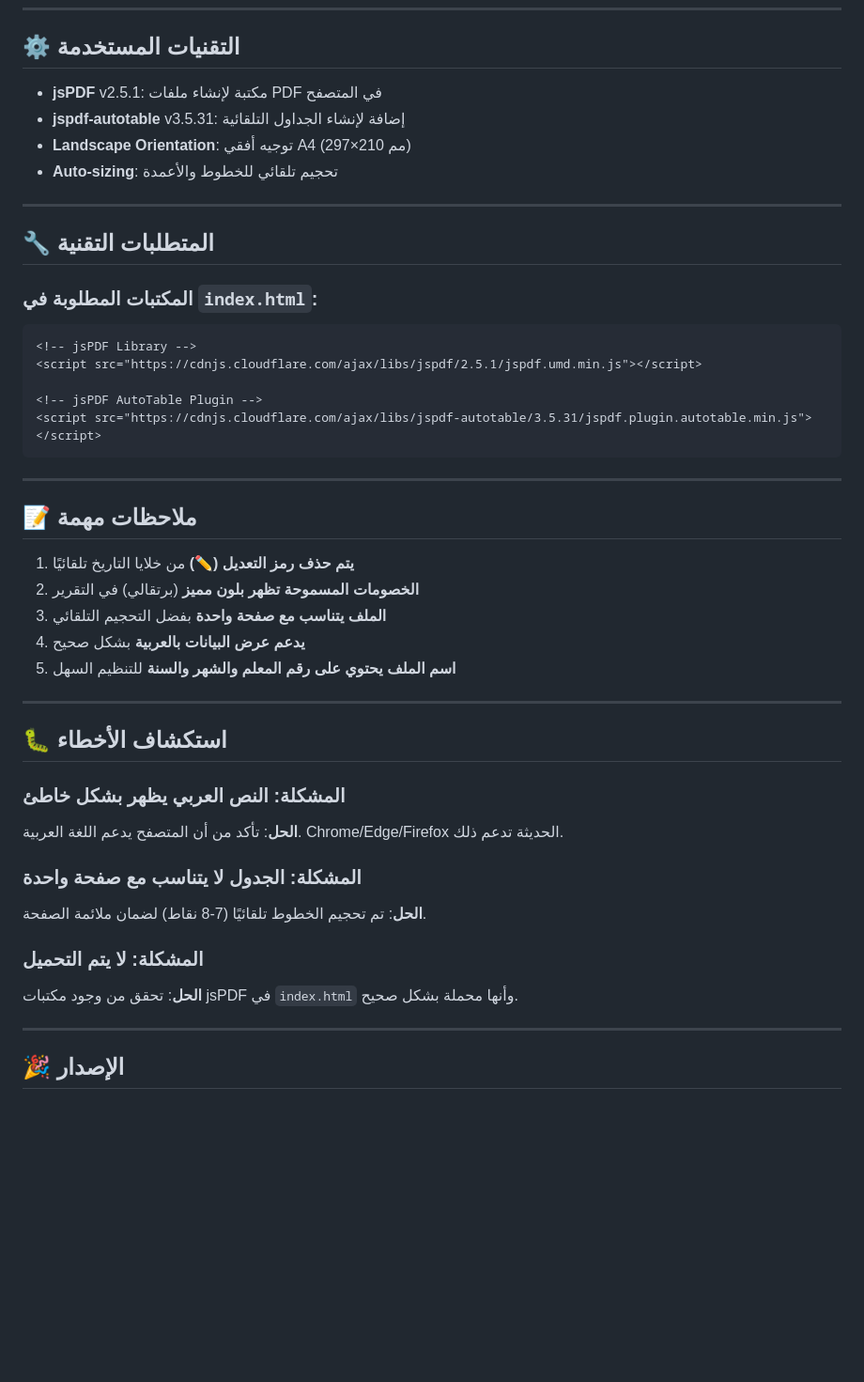
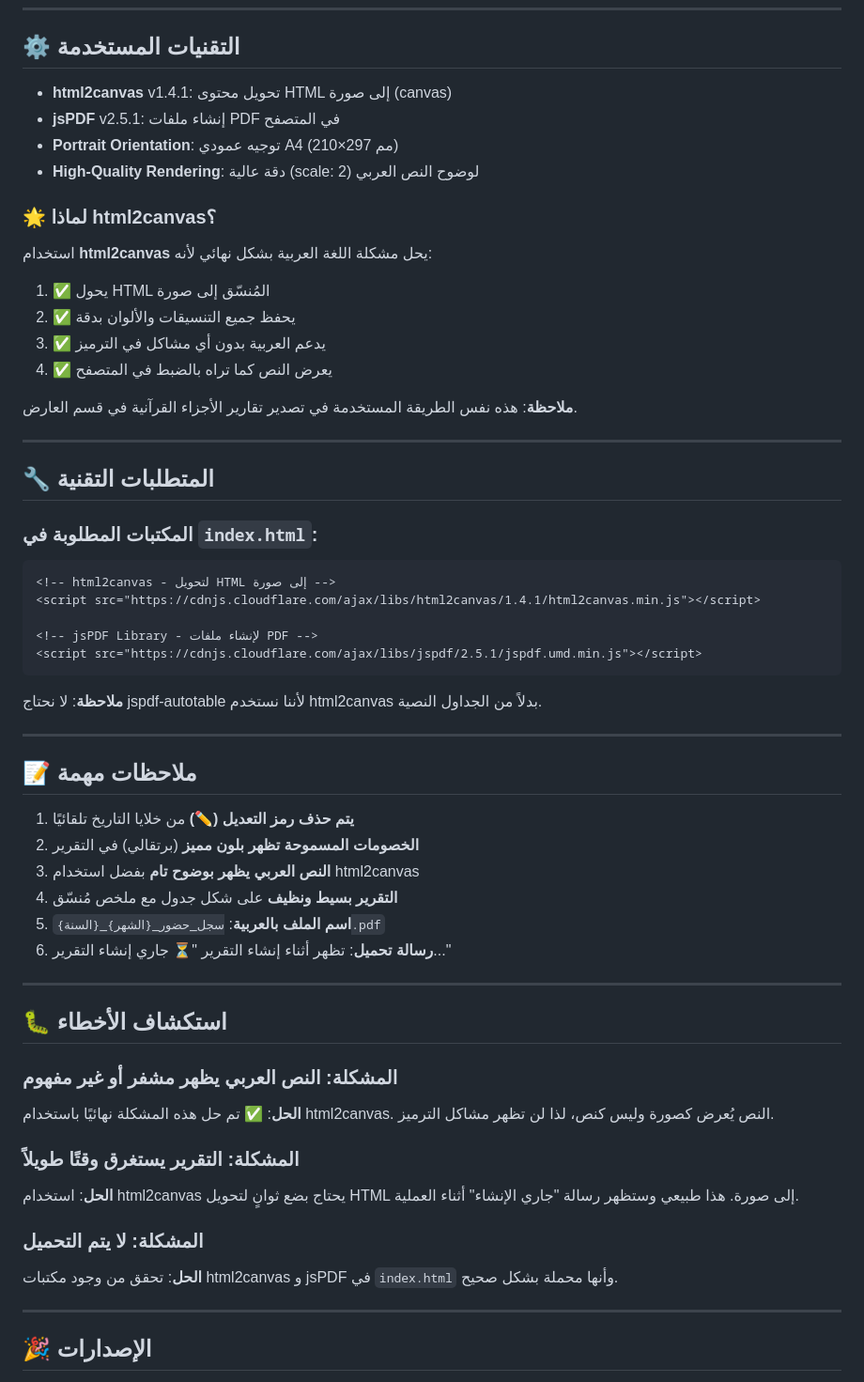
Before and after one commit to hammad01hanif-tech/-QuranClassesManagement, a Markdown page: PDF_EXPORT_GUIDE.md, the part around one of its changes. Shown at 94% size. Drawn GitHub-style; blank space fills up the shorter version.

Commit message:
docs: تحديث الدليل ليوضح استخدام html2canvas لحل مشكلة اللغة العربية

````diff
--- a/PDF_EXPORT_GUIDE.md
+++ b/PDF_EXPORT_GUIDE.md
@@ -99,10 +99,20 @@
 
 ## ⚙️ التقنيات المستخدمة
 
-- **jsPDF** v2.5.1: مكتبة لإنشاء ملفات PDF في المتصفح
-- **jspdf-autotable** v3.5.31: إضافة لإنشاء الجداول التلقائية
-- **Landscape Orientation**: توجيه أفقي A4 (297×210 مم)
-- **Auto-sizing**: تحجيم تلقائي للخطوط والأعمدة
+- **html2canvas** v1.4.1: تحويل محتوى HTML إلى صورة (canvas)
+- **jsPDF** v2.5.1: إنشاء ملفات PDF في المتصفح
+- **Portrait Orientation**: توجيه عمودي A4 (210×297 مم)
+- **High-Quality Rendering**: دقة عالية (scale: 2) لوضوح النص العربي
+
+### 🌟 لماذا html2canvas؟
+
+استخدام **html2canvas** يحل مشكلة اللغة العربية بشكل نهائي لأنه:
+1. ✅ يحول HTML المُنسّق إلى صورة
+2. ✅ يحفظ جميع التنسيقات والألوان بدقة
+3. ✅ يدعم العربية بدون أي مشاكل في الترميز
+4. ✅ يعرض النص كما تراه بالضبط في المتصفح
+
+**ملاحظة**: هذه نفس الطريقة المستخدمة في تصدير تقارير الأجزاء القرآنية في قسم العارض.
 
 ---
 
@@ -111,12 +121,14 @@
 ### المكتبات المطلوبة في `index.html`:
 
 ```html
-<!-- jsPDF Library -->
+<!-- html2canvas - لتحويل HTML إلى صورة -->
+<script src="https://cdnjs.cloudflare.com/ajax/libs/html2canvas/1.4.1/html2canvas.min.js"></script>
+
+<!-- jsPDF Library - لإنشاء ملفات PDF -->
 <script src="https://cdnjs.cloudflare.com/ajax/libs/jspdf/2.5.1/jspdf.umd.min.js"></script>
+```
 
-<!-- jsPDF AutoTable Plugin -->
-<script src="https://cdnjs.cloudflare.com/ajax/libs/jspdf-autotable/3.5.31/jspdf.plugin.autotable.min.js"></script>
-```
+**ملاحظة**: لا نحتاج jspdf-autotable لأننا نستخدم html2canvas بدلاً من الجداول النصية.
 
 ---
 
@@ -124,24 +136,25 @@
 
 1. **يتم حذف رمز التعديل (✏️)** من خلايا التاريخ تلقائيًا
 2. **الخصومات المسموحة تظهر بلون مميز** (برتقالي) في التقرير
-3. **الملف يتناسب مع صفحة واحدة** بفضل التحجيم التلقائي
-4. **يدعم عرض البيانات بالعربية** بشكل صحيح
-5. **اسم الملف يحتوي على رقم المعلم والشهر والسنة** للتنظيم السهل
+3. **النص العربي يظهر بوضوح تام** بفضل استخدام html2canvas
+4. **التقرير بسيط ونظيف** على شكل جدول مع ملخص مُنسّق
+5. **اسم الملف بالعربية**: `سجل_حضور_{الشهر}_{السنة}.pdf`
+6. **رسالة تحميل**: تظهر أثناء إنشاء التقرير "⏳ جاري إنشاء التقرير..."
 
 ---
 
 ## 🐛 استكشاف الأخطاء
 
-### المشكلة: النص العربي يظهر بشكل خاطئ
-**الحل**: تأكد من أن المتصفح يدعم اللغة العربية. Chrome/Edge/Firefox الحديثة تدعم ذلك.
+### المشكلة: النص العربي يظهر مشفر أو غير مفهوم
+**الحل**: ✅ تم حل هذه المشكلة نهائيًا باستخدام html2canvas. النص يُعرض كصورة وليس كنص، لذا لن تظهر مشاكل الترميز.
 
-### المشكلة: الجدول لا يتناسب مع صفحة واحدة
-**الحل**: تم تحجيم الخطوط تلقائيًا (7-8 نقاط) لضمان ملائمة الصفحة.
+### المشكلة: التقرير يستغرق وقتًا طويلاً
+**الحل**: استخدام html2canvas يحتاج بضع ثوانٍ لتحويل HTML إلى صورة. هذا طبيعي وستظهر رسالة "جاري الإنشاء" أثناء العملية.
 
 ### المشكلة: لا يتم التحميل
-**الحل**: تحقق من وجود مكتبات jsPDF في `index.html` وأنها محملة بشكل صحيح.
+**الحل**: تحقق من وجود مكتبات html2canvas و jsPDF في `index.html` وأنها محملة بشكل صحيح.
 
 ---
 
-## 🎉 الإصدار
+## 🎉 الإصدارات
 
````
Also changed, not shown: other parts of PDF_EXPORT_GUIDE.md (+13 -3 lines).
